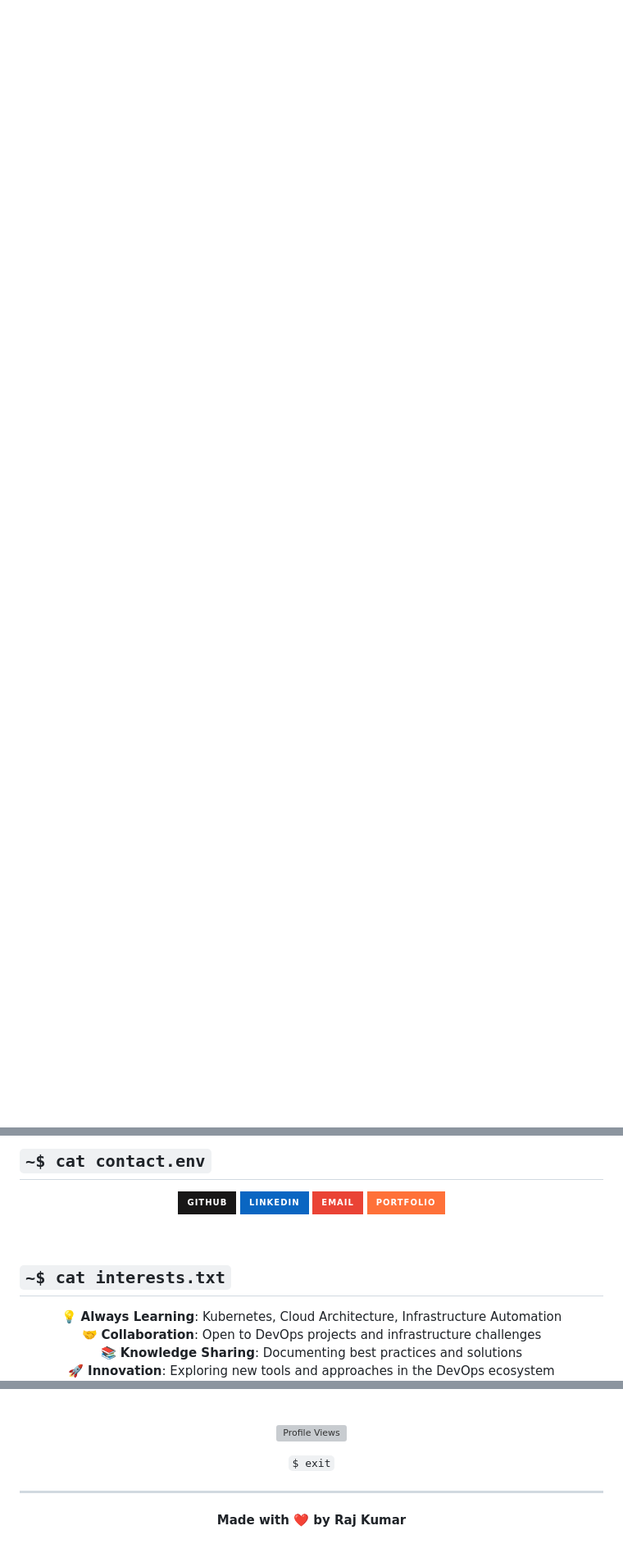
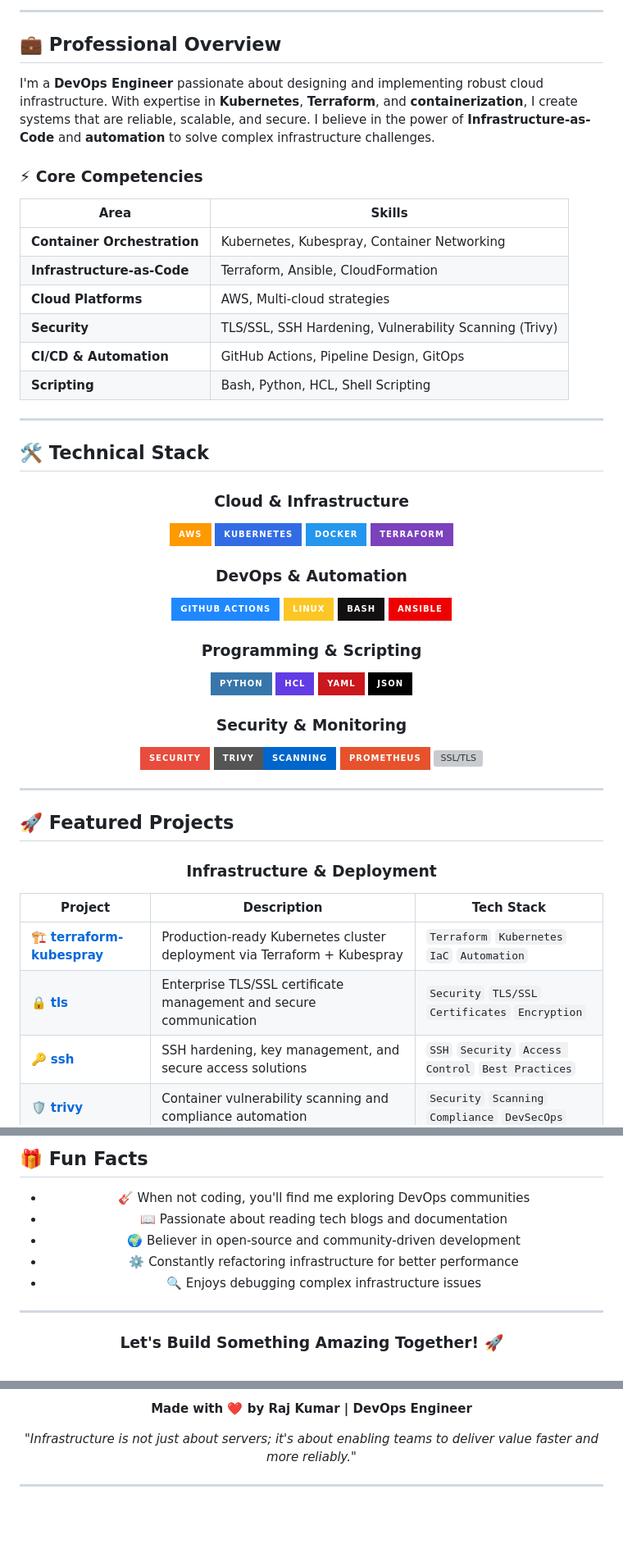
Before and after one commit to rajKumarDevOP/rajKumarDevOP, a Markdown page: README.md, 3 parts joined by grey strips. Shown at 82% size. Rendered like a GitHub page; badges without logos; blank space fills up the shorter version; grey boxes are pictures that could not be loaded.

Commit message:
Update profile README with modern, trendy design featuring advanced styling and interactive elements

```diff
--- a/README.md
+++ b/README.md
@@ -5,0 +29,64 @@
+---
+
+## 💼 Professional Overview
+
+I'm a **DevOps Engineer** passionate about designing and implementing robust cloud infrastructure. With expertise in **Kubernetes**, **Terraform**, and **containerization**, I create systems that are reliable, scalable, and secure. I believe in the power of **Infrastructure-as-Code** and **automation** to solve complex infrastructure challenges.
+
+### ⚡ Core Competencies
+
+| Area | Skills |
+|------|--------|
+| **Container Orchestration** | Kubernetes, Kubespray, Container Networking |
+| **Infrastructure-as-Code** | Terraform, Ansible, CloudFormation |
+| **Cloud Platforms** | AWS, Multi-cloud strategies |
+| **Security** | TLS/SSL, SSH Hardening, Vulnerability Scanning (Trivy) |
+| **CI/CD & Automation** | GitHub Actions, Pipeline Design, GitOps |
+| **Scripting** | Bash, Python, HCL, Shell Scripting |
+
+---
+
+## 🛠️ Technical Stack
+
+<div align="center">
+
+### Cloud & Infrastructure
+![AWS](https://img.shields.io/badge/AWS-FF9900?style=for-the-badge&logo=amazon-aws&logoColor=white)
+![Kubernetes](https://img.shields.io/badge/Kubernetes-326CE5?style=for-the-badge&logo=kubernetes&logoColor=white)
+![Docker](https://img.shields.io/badge/Docker-2496ED?style=for-the-badge&logo=docker&logoColor=white)
+![Terraform](https://img.shields.io/badge/Terraform-7B42BC?style=for-the-badge&logo=terraform&logoColor=white)
+
+### DevOps & Automation
+![GitHub Actions](https://img.shields.io/badge/GitHub%20Actions-2088FF?style=for-the-badge&logo=github-actions&logoColor=white)
+![Linux](https://img.shields.io/badge/Linux-FCC624?style=for-the-badge&logo=linux&logoColor=black)
+![Bash](https://img.shields.io/badge/Bash-121011?style=for-the-badge&logo=gnu-bash&logoColor=white)
+![Ansible](https://img.shields.io/badge/Ansible-EE0000?style=for-the-badge&logo=ansible&logoColor=white)
+
+### Programming & Scripting
+![Python](https://img.shields.io/badge/Python-3776AB?style=for-the-badge&logo=python&logoColor=white)
+![HCL](https://img.shields.io/badge/HCL-623CE4?style=for-the-badge&logo=terraform&logoColor=white)
+![YAML](https://img.shields.io/badge/YAML-CB171E?style=for-the-badge&logo=yaml&logoColor=white)
+![JSON](https://img.shields.io/badge/JSON-000000?style=for-the-badge&logo=json&logoColor=white)
+
+### Security & Monitoring
+![Security](https://img.shields.io/badge/Security-E74C3C?style=for-the-badge&logo=security&logoColor=white)
+![Trivy](https://img.shields.io/badge/Trivy-Scanning-0066CC?style=for-the-badge&logo=security&logoColor=white)
+![Prometheus](https://img.shields.io/badge/Prometheus-E6522C?style=for-the-badge&logo=prometheus&logoColor=white)
+![SSL/TLS](https://img.shields.io/badge/SSL%2FTLS-4DB33D?style=for-the-badge&logo=ssl&logoColor=white)
+
+</div>
+
+---
+
+## 🚀 Featured Projects
+
+<div align="center">
+
+### Infrastructure & Deployment
+
+| Project | Description | Tech Stack |
+|---------|-------------|-----------|
+| 🏗️ **[terraform-kubespray](https://github.com/rajKumarDevOP/terraform-kubespray)** | Production-ready Kubernetes cluster deployment via Terraform + Kubespray | `Terraform` `Kubernetes` `IaC` `Automation` |
+| 🔒 **[tls](https://github.com/rajKumarDevOP/tls)** | Enterprise TLS/SSL certificate management and secure communication | `Security` `TLS/SSL` `Certificates` `Encryption` |
+| 🔑 **[ssh](https://github.com/rajKumarDevOP/ssh)** | SSH hardening, key management, and secure access solutions | `SSH` `Security` `Access Control` `Best Practices` |
+| 🛡️ **[trivy](https://github.com/rajKumarDevOP/trivy)** | Container vulnerability scanning and compliance automation | `Security` `Scanning` `Compliance` `DevSecOps` |
+
@@ -110,23 +173,19 @@ Container and infrastructure vulnerability scanning, security assessment, and co
 
-## `~$ cat contact.env`
+## 🎁 Fun Facts
 
 <div align="center">
 
-[![GitHub](https://img.shields.io/badge/GitHub-181717?style=for-the-badge&logo=github&logoColor=white)](https://github.com/rajKumarDevOP)
-[![LinkedIn](https://img.shields.io/badge/LinkedIn-0A66C2?style=for-the-badge&logo=linkedin&logoColor=white)](https://linkedin.com)
-[![Email](https://img.shields.io/badge/Email-EA4335?style=for-the-badge&logo=gmail&logoColor=white)](mailto:your-email@example.com)
-[![Portfolio](https://img.shields.io/badge/Portfolio-FF7139?style=for-the-badge&logo=firefox&logoColor=white)](https://your-domain.dev)
+- 🎸 When not coding, you'll find me exploring DevOps communities
+- 📖 Passionate about reading tech blogs and documentation
+- 🌍 Believer in open-source and community-driven development
+- ⚙️ Constantly refactoring infrastructure for better performance
+- 🔍 Enjoys debugging complex infrastructure issues
 
 </div>
 
-<br/>
-
-## `~$ cat interests.txt`
+---
 
 <div align="center">
 
-💡 **Always Learning**: Kubernetes, Cloud Architecture, Infrastructure Automation
-🤝 **Collaboration**: Open to DevOps projects and infrastructure challenges
-📚 **Knowledge Sharing**: Documenting best practices and solutions
-🚀 **Innovation**: Exploring new tools and approaches in the DevOps ecosystem
+### Let's Build Something Amazing Together! 🚀
 
@@ -134,14 +193,8 @@ Container and infrastructure vulnerability scanning, security assessment, and co
 
-<br/>
+**Made with ❤️ by Raj Kumar | DevOps Engineer**
 
-<div align="center">
-
-[![Profile Views](https://komarev.com/ghpvc/?username=rajKumarDevOP&color=5FD68A)](https://github.com/rajKumarDevOP)
-
-`$ exit`
+*"Infrastructure is not just about servers; it's about enabling teams to deliver value faster and more reliably."*
 
 ---
 
-**Made with ❤️ by Raj Kumar**
-
 </div>
```
Also changed, not shown: other parts of README.md (+77 -78 lines).
